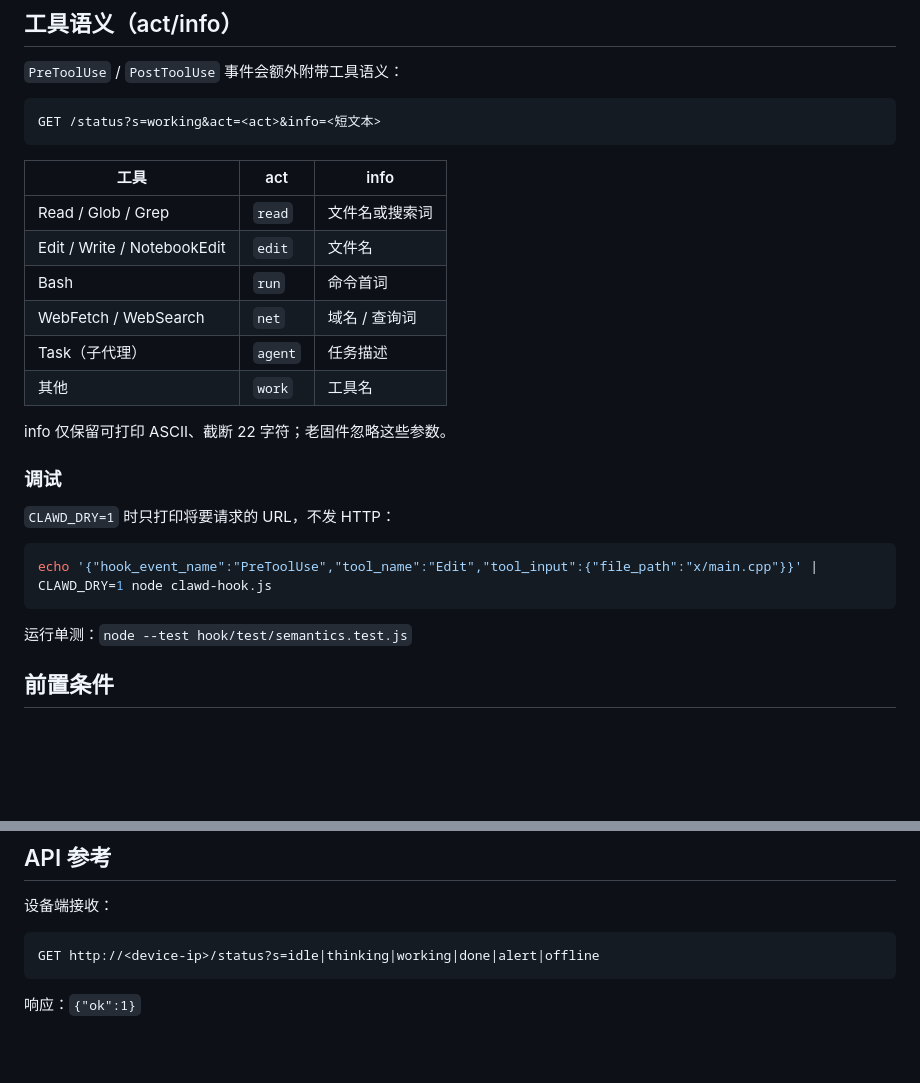
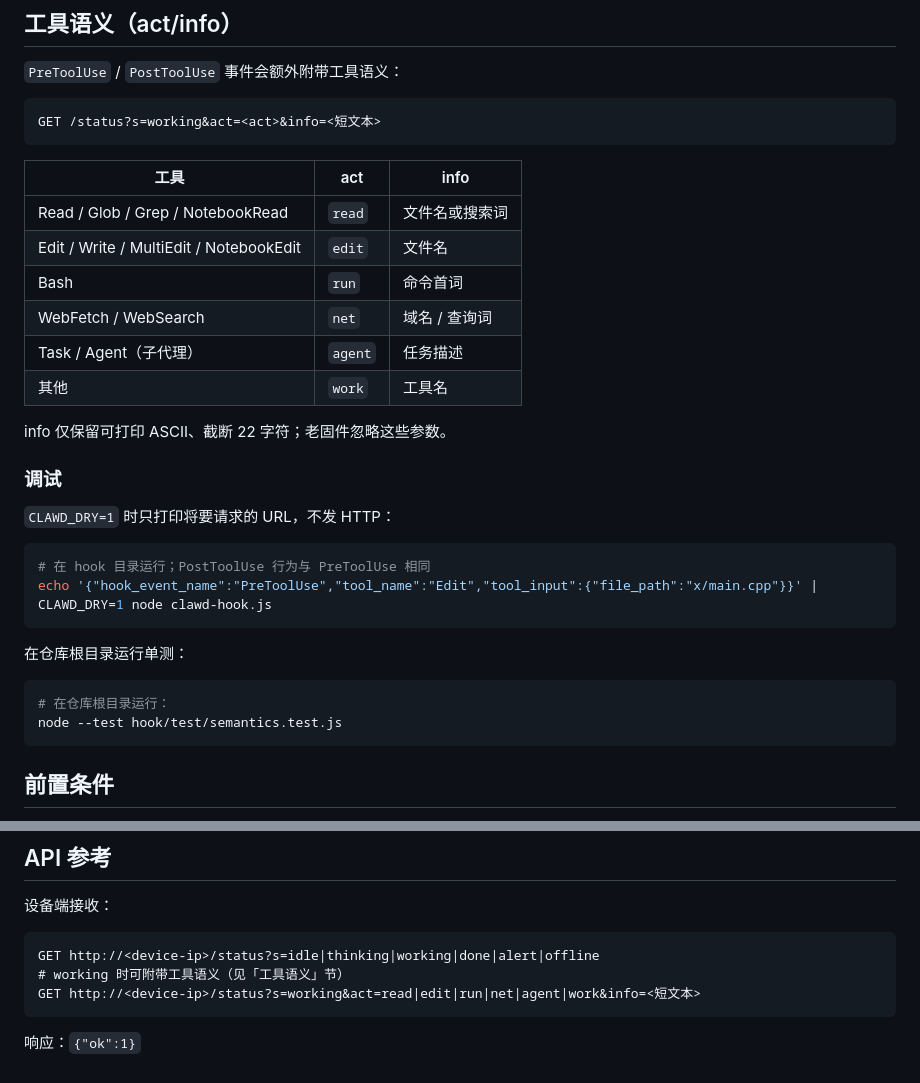
Before and after one commit to chen111111111112121/clawd-mood, a Markdown page: hook/README.md, 2 parts joined by grey strips. Drawn GitHub-style; blank space fills up the shorter version.

Commit message:
📝 docs(hook): 审查修复 — API 参考补语义、测试文档体例、工具表补全

````diff
--- a/hook/README.md
+++ b/hook/README.md
@@ -26,11 +26,11 @@ GET /status?s=working&act=<act>&info=<短文本>
 
 | 工具 | act | info |
 | ---- | --- | ---- |
-| Read / Glob / Grep | `read` | 文件名或搜索词 |
-| Edit / Write / NotebookEdit | `edit` | 文件名 |
+| Read / Glob / Grep / NotebookRead | `read` | 文件名或搜索词 |
+| Edit / Write / MultiEdit / NotebookEdit | `edit` | 文件名 |
 | Bash | `run` | 命令首词 |
 | WebFetch / WebSearch | `net` | 域名 / 查询词 |
-| Task（子代理） | `agent` | 任务描述 |
+| Task / Agent（子代理） | `agent` | 任务描述 |
 | 其他 | `work` | 工具名 |
 
 info 仅保留可打印 ASCII、截断 22 字符；老固件忽略这些参数。
@@ -40,10 +40,16 @@ info 仅保留可打印 ASCII、截断 22 字符；老固件忽略这些参数
 `CLAWD_DRY=1` 时只打印将要请求的 URL，不发 HTTP：
 
 ```bash
+# 在 hook 目录运行；PostToolUse 行为与 PreToolUse 相同
 echo '{"hook_event_name":"PreToolUse","tool_name":"Edit","tool_input":{"file_path":"x/main.cpp"}}' | CLAWD_DRY=1 node clawd-hook.js
 ```
 
-运行单测：`node --test hook/test/semantics.test.js`
+在仓库根目录运行单测：
+
+```bash
+# 在仓库根目录运行：
+node --test hook/test/semantics.test.js
+```
 
 ## 前置条件
 
@@ -234,6 +240,8 @@ Hook 脚本**静默失败**，不会影响 Claude Code / Cursor 正常使用。
 
 ```
 GET http://<device-ip>/status?s=idle|thinking|working|done|alert|offline
+# working 时可附带工具语义（见「工具语义」节）
+GET http://<device-ip>/status?s=working&act=read|edit|run|net|agent|work&info=<短文本>
 ```
 
 响应：`{"ok":1}`
````
Also changed, not shown: hook/状态测试指令.md (+3 -1 lines).
